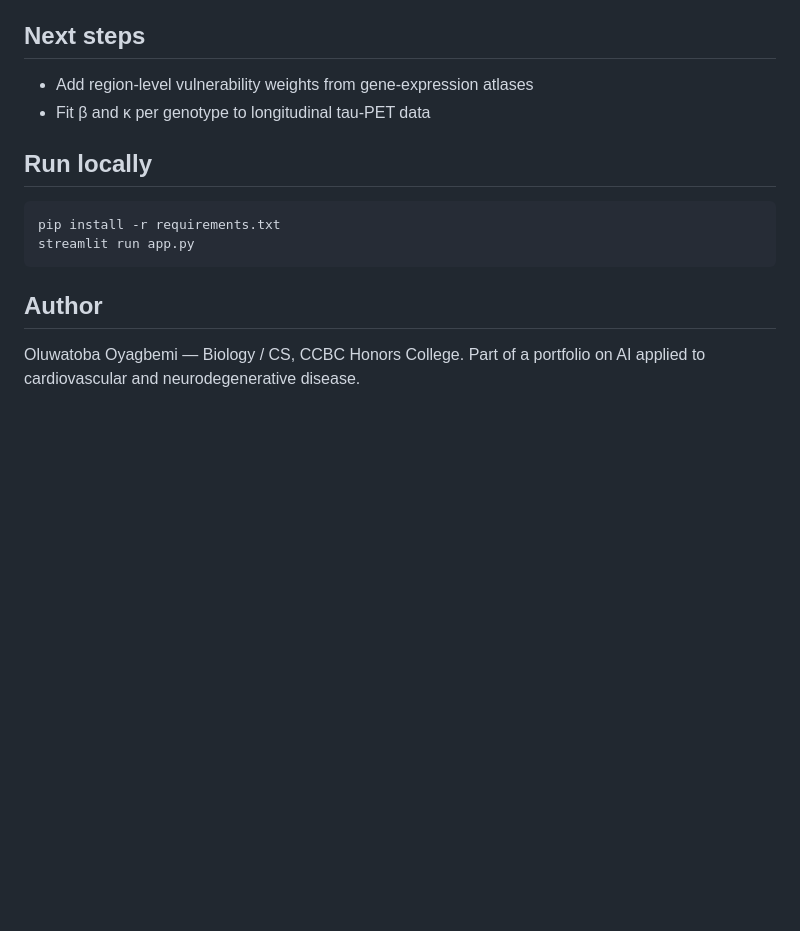
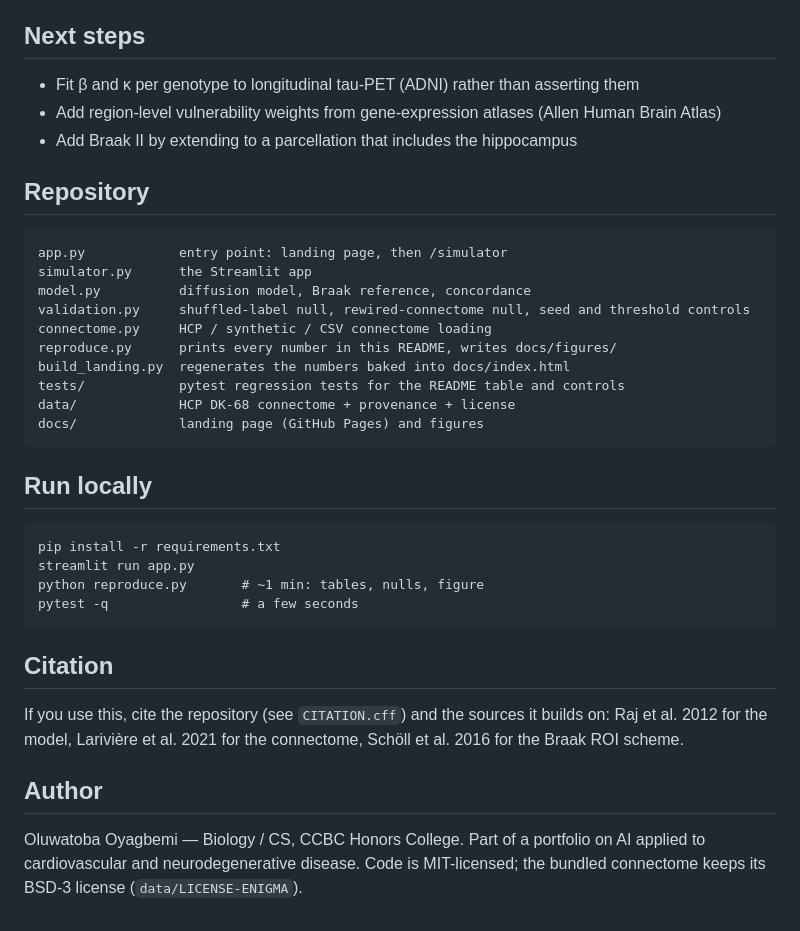
Before and after one commit to OluwatobaOyagbemi/Connectome-Spread, a Markdown page: README.md, the part around one of its changes. Rendered like a GitHub page; blank space fills up the shorter version.

````diff
--- a/README.md
+++ b/README.md
@@ -82,17 +119,42 @@ peaking near 0.02–0.05.
 
 ## Next steps
 
-- Add region-level vulnerability weights from gene-expression atlases
-- Fit β and κ per genotype to longitudinal tau-PET data
+- Fit β and κ per genotype to longitudinal tau-PET (ADNI) rather than asserting them
+- Add region-level vulnerability weights from gene-expression atlases (Allen Human Brain Atlas)
+- Add Braak II by extending to a parcellation that includes the hippocampus
+
+## Repository
+
+```
+app.py            entry point: landing page, then /simulator
+simulator.py      the Streamlit app
+model.py          diffusion model, Braak reference, concordance
+validation.py     shuffled-label null, rewired-connectome null, seed and threshold controls
+connectome.py     HCP / synthetic / CSV connectome loading
+reproduce.py      prints every number in this README, writes docs/figures/
+build_landing.py  regenerates the numbers baked into docs/index.html
+tests/            pytest regression tests for the README table and controls
+data/             HCP DK-68 connectome + provenance + license
+docs/             landing page (GitHub Pages) and figures
+```
 
 ## Run locally
 
 ```
 pip install -r requirements.txt
 streamlit run app.py
+python reproduce.py       # ~1 min: tables, nulls, figure
+pytest -q                 # a few seconds
 ```
+
+## Citation
+
+If you use this, cite the repository (see `CITATION.cff`) and the sources it
+builds on: Raj et al. 2012 for the model, Larivière et al. 2021 for the connectome,
+Schöll et al. 2016 for the Braak ROI scheme.
 
 ## Author
 
 Oluwatoba Oyagbemi — Biology / CS, CCBC Honors College. Part of a portfolio on
-AI applied to cardiovascular and neurodegenerative disease.
+AI applied to cardiovascular and neurodegenerative disease. Code is MIT-licensed;
+the bundled connectome keeps its BSD-3 license (`data/LICENSE-ENIGMA`).
````
Also changed, not shown: other parts of README.md (+81 -44 lines), docs/figures/validation.png (added), 13 other files.
